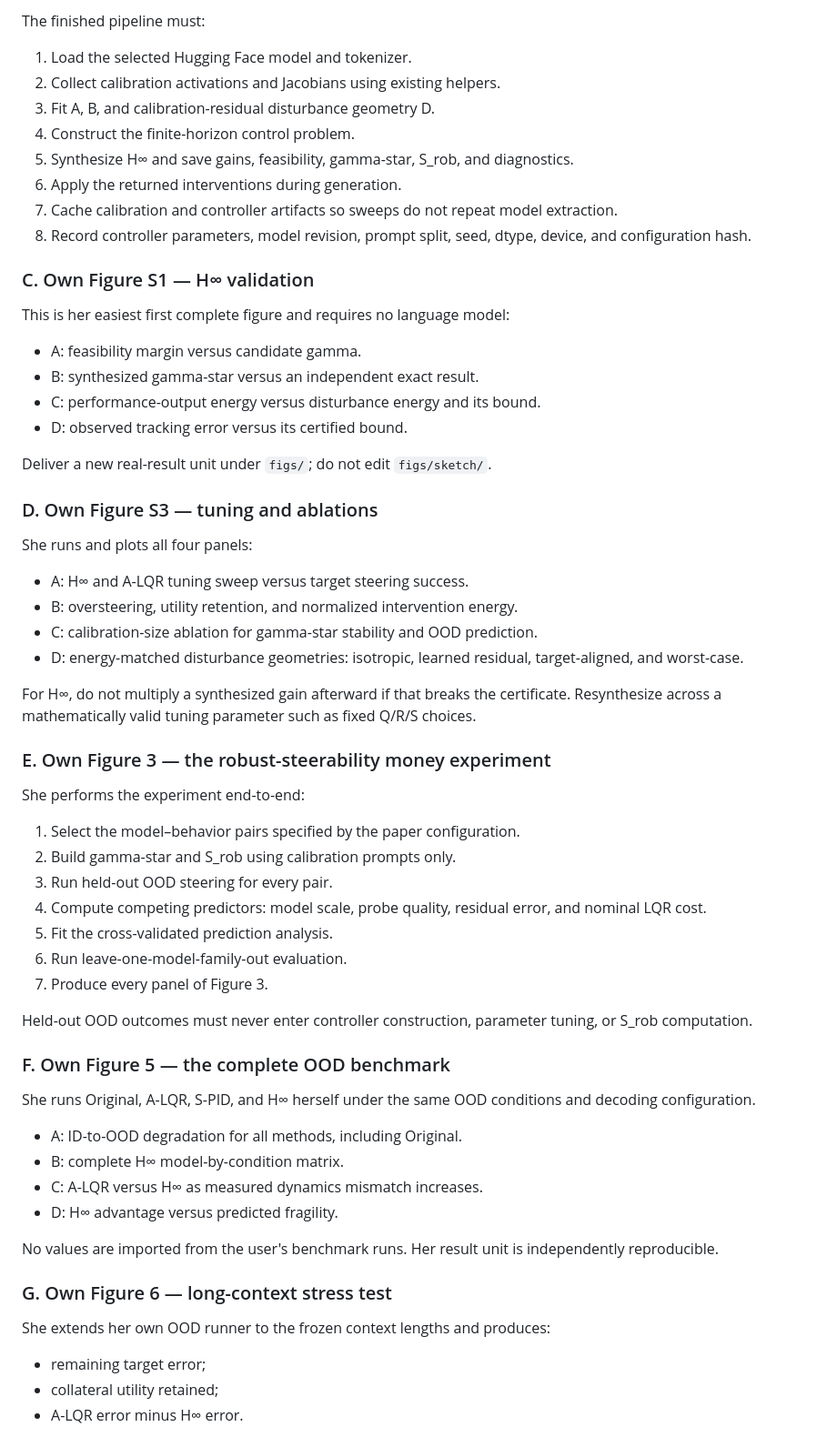
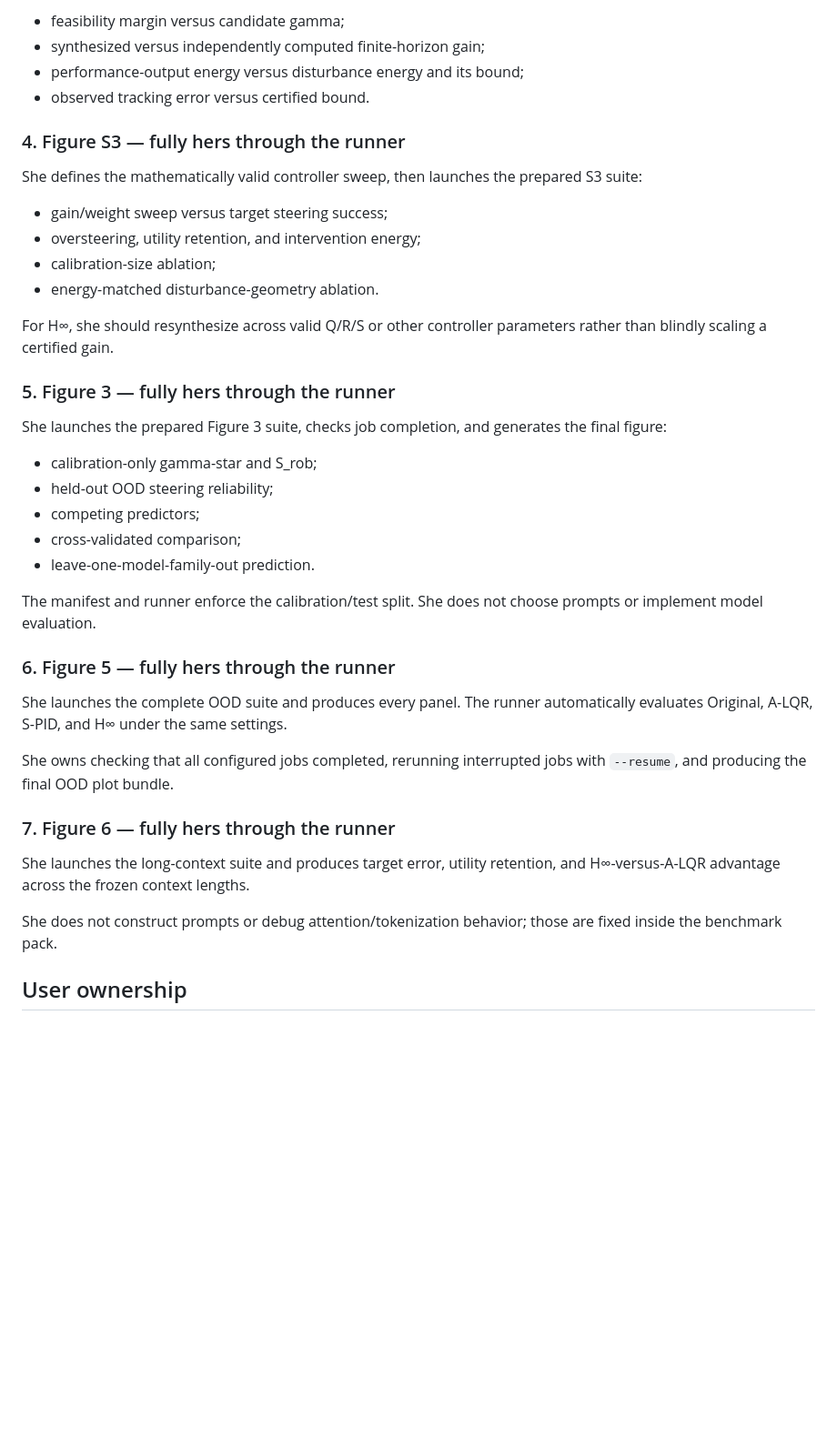
Before and after one commit to rgs2151/controller, a Markdown page: CONTROL_COLLABORATOR_WORKPLAN.md, the part around one of its changes. Shown at 91% size. Drawn GitHub-style; blank space fills up the shorter version.

Commit message:
Define turnkey collaborator benchmark workflow

```diff
--- a/CONTROL_COLLABORATOR_WORKPLAN.md
+++ b/CONTROL_COLLABORATOR_WORKPLAN.md
@@ -51,67 +76,43 @@ Required correction: `AppliedControler/run_steering.py` currently passes the ide
 
-The finished pipeline must:
+- feasibility margin versus candidate gamma;
+- synthesized versus independently computed finite-horizon gain;
+- performance-output energy versus disturbance energy and its bound;
+- observed tracking error versus certified bound.
 
-1. Load the selected Hugging Face model and tokenizer.
-2. Collect calibration activations and Jacobians using existing helpers.
-3. Fit A, B, and calibration-residual disturbance geometry D.
-4. Construct the finite-horizon control problem.
-5. Synthesize H∞ and save gains, feasibility, gamma-star, S_rob, and diagnostics.
-6. Apply the returned interventions during generation.
-7. Cache calibration and controller artifacts so sweeps do not repeat model extraction.
-8. Record controller parameters, model revision, prompt split, seed, dtype, device, and configuration hash.
+### 4. Figure S3 — fully hers through the runner
 
-### C. Own Figure S1 — H∞ validation
+She defines the mathematically valid controller sweep, then launches the prepared S3 suite:
 
-This is her easiest first complete figure and requires no language model:
+- gain/weight sweep versus target steering success;
+- oversteering, utility retention, and intervention energy;
+- calibration-size ablation;
+- energy-matched disturbance-geometry ablation.
 
-- A: feasibility margin versus candidate gamma.
-- B: synthesized gamma-star versus an independent exact result.
-- C: performance-output energy versus disturbance energy and its bound.
-- D: observed tracking error versus its certified bound.
+For H∞, she should resynthesize across valid Q/R/S or other controller parameters rather than blindly scaling a certified gain.
 
-Deliver a new real-result unit under `figs/`; do not edit `figs/sketch/`.
+### 5. Figure 3 — fully hers through the runner
 
-### D. Own Figure S3 — tuning and ablations
+She launches the prepared Figure 3 suite, checks job completion, and generates the final figure:
 
-She runs and plots all four panels:
+- calibration-only gamma-star and S_rob;
+- held-out OOD steering reliability;
+- competing predictors;
+- cross-validated comparison;
+- leave-one-model-family-out prediction.
 
-- A: H∞ and A-LQR tuning sweep versus target steering success.
-- B: oversteering, utility retention, and normalized intervention energy.
-- C: calibration-size ablation for gamma-star stability and OOD prediction.
-- D: energy-matched disturbance geometries: isotropic, learned residual, target-aligned, and worst-case.
+The manifest and runner enforce the calibration/test split. She does not choose prompts or implement model evaluation.
 
-For H∞, do not multiply a synthesized gain afterward if that breaks the certificate. Resynthesize across a mathematically valid tuning parameter such as fixed Q/R/S choices.
+### 6. Figure 5 — fully hers through the runner
 
-### E. Own Figure 3 — the robust-steerability money experiment
+She launches the complete OOD suite and produces every panel. The runner automatically evaluates Original, A-LQR, S-PID, and H∞ under the same settings.
 
-She performs the experiment end-to-end:
+She owns checking that all configured jobs completed, rerunning interrupted jobs with `--resume`, and producing the final OOD plot bundle.
 
-1. Select the model–behavior pairs specified by the paper configuration.
-2. Build gamma-star and S_rob using calibration prompts only.
-3. Run held-out OOD steering for every pair.
-4. Compute competing predictors: model scale, probe quality, residual error, and nominal LQR cost.
-5. Fit the cross-validated prediction analysis.
-6. Run leave-one-model-family-out evaluation.
-7. Produce every panel of Figure 3.
+### 7. Figure 6 — fully hers through the runner
 
-Held-out OOD outcomes must never enter controller construction, parameter tuning, or S_rob computation.
+She launches the long-context suite and produces target error, utility retention, and H∞-versus-A-LQR advantage across the frozen context lengths.
 
-### F. Own Figure 5 — the complete OOD benchmark
+She does not construct prompts or debug attention/tokenization behavior; those are fixed inside the benchmark pack.
 
-She runs Original, A-LQR, S-PID, and H∞ herself under the same OOD conditions and decoding configuration.
+## User ownership
 
-- A: ID-to-OOD degradation for all methods, including Original.
-- B: complete H∞ model-by-condition matrix.
-- C: A-LQR versus H∞ as measured dynamics mismatch increases.
-- D: H∞ advantage versus predicted fragility.
-
-No values are imported from the user's benchmark runs. Her result unit is independently reproducible.
-
-### G. Own Figure 6 — long-context stress test
-
-She extends her own OOD runner to the frozen context lengths and produces:
-
-- remaining target error;
-- collateral utility retained;
-- A-LQR error minus H∞ error.
-
```
Also changed, not shown: other parts of CONTROL_COLLABORATOR_WORKPLAN.md (+83 -58 lines).
